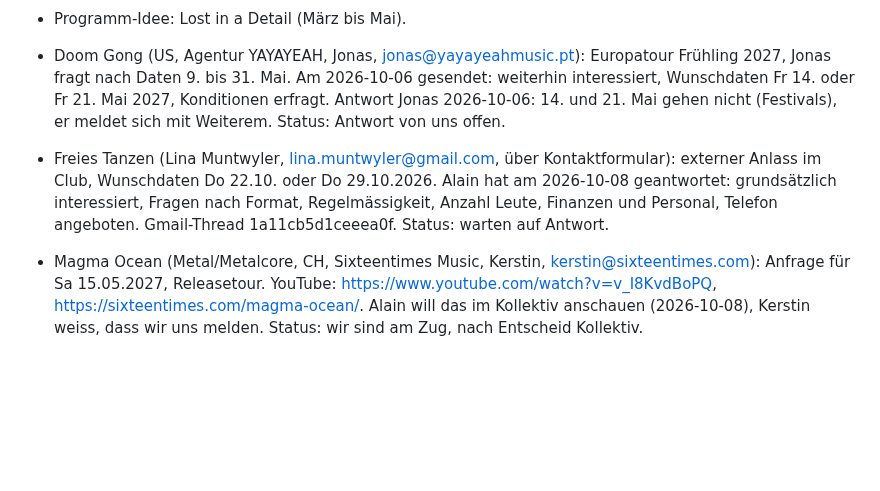
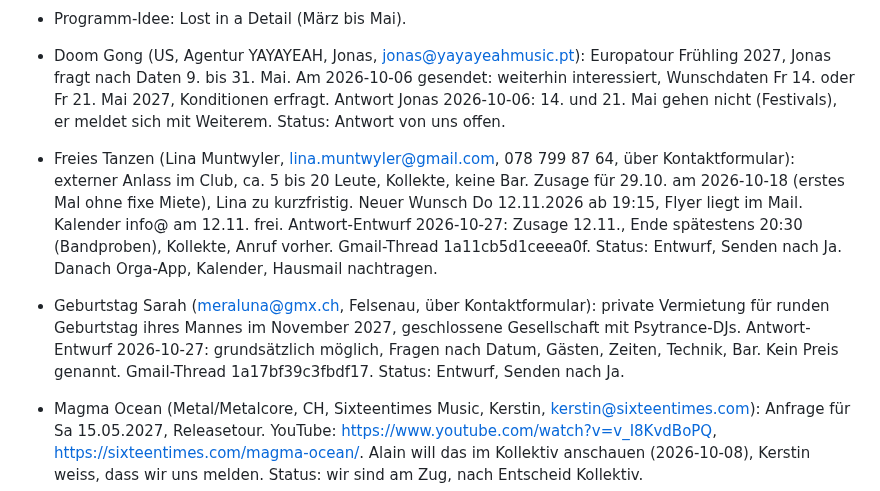
Before and after one commit to daellengarnier/jarvis, a Markdown page: areas/spinnerei-booking/NOTES.md, the part around the change. Drawn GitHub-style; blank space fills up the shorter version.

Commit message:
Booking: Entwürfe an Lina (Freies Tanzen 12.11.) und Sarah (Geburtstag Nov 2027)
Co-Authored-By: Claude Opus 5.5 <noreply@anthropic.com>
Claude-Session: https://claude.ai/code/session_01G6oSZiSnhLLsC9TTqdCGGx

```diff
--- a/areas/spinnerei-booking/NOTES.md
+++ b/areas/spinnerei-booking/NOTES.md
@@ -34,7 +34,8 @@ Lose Anfragen und Ideen. Sobald ein Termin bestätigt oder eine ernsthafte Optio
 - Blip, Blap, Blop (über Alvi): Kinderevent zu den 5 Elementen, ab 3 Jahren. Datum im Herbst gesucht (Feb. 2026). Stand unbekannt.
 - Programm-Idee: Lost in a Detail (März bis Mai).
 - Doom Gong (US, Agentur YAYAYEAH, Jonas, jonas@yayayeahmusic.pt): Europatour Frühling 2027, Jonas fragt nach Daten 9. bis 31. Mai. Am 2026-10-06 gesendet: weiterhin interessiert, Wunschdaten Fr 14. oder Fr 21. Mai 2027, Konditionen erfragt. Antwort Jonas 2026-10-06: 14. und 21. Mai gehen nicht (Festivals), er meldet sich mit Weiterem. Status: Antwort von uns offen.
-- Freies Tanzen (Lina Muntwyler, lina.muntwyler@gmail.com, über Kontaktformular): externer Anlass im Club, Wunschdaten Do 22.10. oder Do 29.10.2026. Alain hat am 2026-10-08 geantwortet: grundsätzlich interessiert, Fragen nach Format, Regelmässigkeit, Anzahl Leute, Finanzen und Personal, Telefon angeboten. Gmail-Thread 1a11cb5d1ceeea0f. Status: warten auf Antwort.
+- Freies Tanzen (Lina Muntwyler, lina.muntwyler@gmail.com, 078 799 87 64, über Kontaktformular): externer Anlass im Club, ca. 5 bis 20 Leute, Kollekte, keine Bar. Zusage für 29.10. am 2026-10-18 (erstes Mal ohne fixe Miete), Lina zu kurzfristig. Neuer Wunsch Do 12.11.2026 ab 19:15, Flyer liegt im Mail. Kalender info@ am 12.11. frei. Antwort-Entwurf 2026-10-27: Zusage 12.11., Ende spätestens 20:30 (Bandproben), Kollekte, Anruf vorher. Gmail-Thread 1a11cb5d1ceeea0f. Status: Entwurf, Senden nach Ja. Danach Orga-App, Kalender, Hausmail nachtragen.
+- Geburtstag Sarah (meraluna@gmx.ch, Felsenau, über Kontaktformular): private Vermietung für runden Geburtstag ihres Mannes im November 2027, geschlossene Gesellschaft mit Psytrance-DJs. Antwort-Entwurf 2026-10-27: grundsätzlich möglich, Fragen nach Datum, Gästen, Zeiten, Technik, Bar. Kein Preis genannt. Gmail-Thread 1a17bf39c3fbdf17. Status: Entwurf, Senden nach Ja.
 - Magma Ocean (Metal/Metalcore, CH, Sixteentimes Music, Kerstin, kerstin@sixteentimes.com): Anfrage für Sa 15.05.2027, Releasetour. YouTube: https://www.youtube.com/watch?v=v_I8KvdBoPQ, https://sixteentimes.com/magma-ocean/. Alain will das im Kollektiv anschauen (2026-10-08), Kerstin weiss, dass wir uns melden. Status: wir sind am Zug, nach Entscheid Kollektiv.
 - Angine de Poitrine (Roam Artists, Duncan Smith, duncan.smith@roamartists.com): Anfrage für So 13.06.2027, Lücke zwischen Festi'neuch Neuchâtel (Sa 12.06.) und Magnolia Milano (Mo 14.06.) laut Tourankündigung Okt. 2026. Von Alain gesendet 2026-10-21 (Gmail-Thread 1a15f099e36feab4), Konditionen erfragt, kein Gagenangebot. Status: warten auf Antwort.
 - Stone Sober (HU, Annibale Booking, Filippo, filippo@annibale.eu): 5. März 2027 verfügbar. Unser Angebot 350 EUR, Filippo will 400 EUR plus Unterkunft für 2 Personen. Seit 10.08.2026 keine Antwort von uns, Filippo hat dreimal nachgefragt (zuletzt 20.08.2026). Zusage zu 400 EUR plus Unterkunft für 2 am 2026-10-06 gesendet, Antwort Filippo 2026-10-07: Band nicht mehr verfügbar, weil wir seit 10.08. nicht geantwortet haben. Bietet stattdessen eine andere Band am 18./19. März 2027 an. Status: abgesagt, Alternativangebot offen.
```
